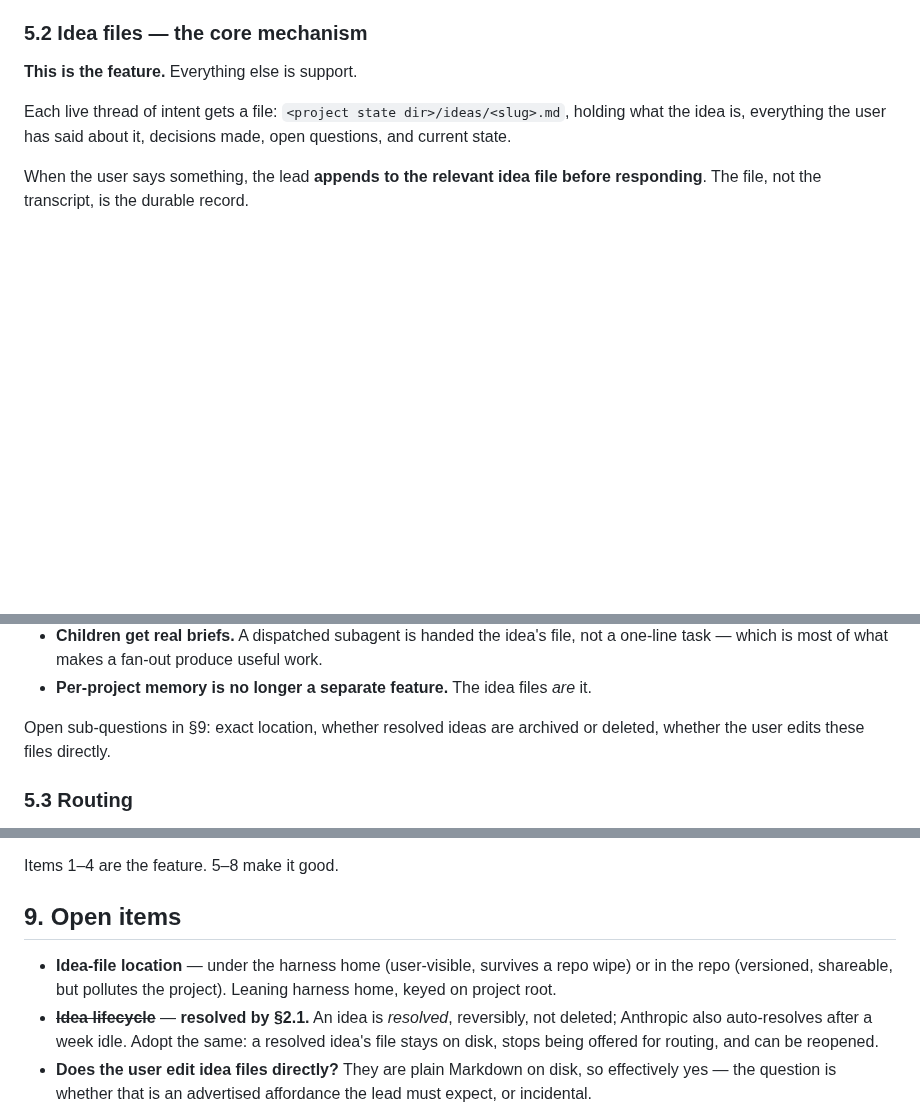
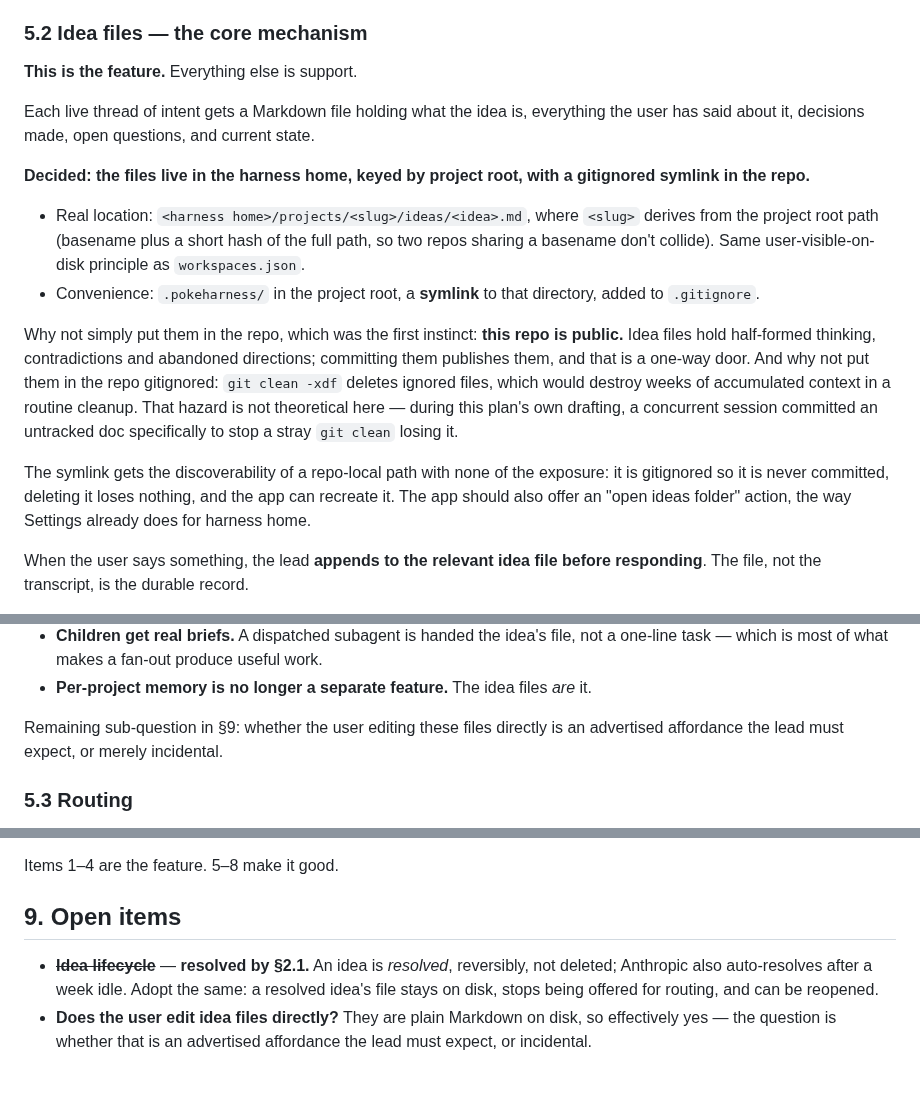
Before and after one commit to mavericksxx/pokemon-harness, a Markdown page: docs/projects-mode-plan.md, 3 parts joined by grey strips. Rendered like a GitHub page; blank space fills up the shorter version.

Commit message:
Projects-mode plan: idea files live in harness home, symlinked into the repo
Real location is <harness home>/projects/<slug>/ideas/, with a gitignored
.pokeharness/ symlink in the project root for discoverability.

Putting them in the repo directly was the first instinct but this repo is
public, and idea files hold half-formed thinking and abandoned directions
— committing them publishes them, which is a one-way door. Gitignoring
them in the repo instead trades that for Skipping repository .claude/worktrees/agent-af05cafee1193ca4e
Skipping repository .claude/worktrees/agent-a126a80efaaa1ad18
Removing .claude/settings.local.json
Removing .githooks/
Removing dist/
Removing node_modules/
Removing out/
Removing site/.astro/
Removing site/.wrangler/
Removing site/dist/
Removing site/node_modules/ deleting weeks of
accumulated context, a hazard that actually occurred during this plan's own
drafting. The symlink gets repo-local discoverability with neither risk.

Claude-Session: https://claude.ai/code/session_0124vZFnPyuhbXR7bg1pC1jR

```diff
--- a/docs/projects-mode-plan.md
+++ b/docs/projects-mode-plan.md
@@ -211,8 +211,29 @@ low effort, and do not "optimize" it to a small model.
 
 **This is the feature.** Everything else is support.
 
-Each live thread of intent gets a file: `<project state dir>/ideas/<slug>.md`, holding what the
-idea is, everything the user has said about it, decisions made, open questions, and current state.
+Each live thread of intent gets a Markdown file holding what the idea is, everything the user has
+said about it, decisions made, open questions, and current state.
+
+**Decided: the files live in the harness home, keyed by project root, with a gitignored symlink in
+the repo.**
+
+- Real location: `<harness home>/projects/<slug>/ideas/<idea>.md`, where `<slug>` derives from the
+  project root path (basename plus a short hash of the full path, so two repos sharing a basename
+  don't collide). Same user-visible-on-disk principle as `workspaces.json`.
+- Convenience: `.pokeharness/` in the project root, a **symlink** to that directory, added to
+  `.gitignore`.
+
+Why not simply put them in the repo, which was the first instinct: **this repo is public.** Idea
+files hold half-formed thinking, contradictions and abandoned directions; committing them
+publishes them, and that is a one-way door. And why not put them in the repo gitignored:
+`git clean -xdf` deletes ignored files, which would destroy weeks of accumulated context in a
+routine cleanup. That hazard is not theoretical here — during this plan's own drafting, a
+concurrent session committed an untracked doc specifically to stop a stray `git clean` losing it.
+
+The symlink gets the discoverability of a repo-local path with none of the exposure: it is
+gitignored so it is never committed, deleting it loses nothing, and the app can recreate it. The
+app should also offer an "open ideas folder" action, the way Settings already does for harness
+home.
 
 When the user says something, the lead **appends to the relevant idea file before responding**. The
 file, not the transcript, is the durable record.
@@ -240,8 +261,8 @@ Consequences that fall out of this, all of them desirable:
   task — which is most of what makes a fan-out produce useful work.
 - **Per-project memory is no longer a separate feature.** The idea files _are_ it.
 
-Open sub-questions in §9: exact location, whether resolved ideas are archived or deleted, whether
-the user edits these files directly.
+Remaining sub-question in §9: whether the user editing these files directly is an advertised
+affordance the lead must expect, or merely incidental.
 
 ### 5.3 Routing
 
@@ -381,9 +402,6 @@ Items 1–4 are the feature. 5–8 make it good.
 
 ## 9. Open items
 
-- **Idea-file location** — under the harness home (user-visible, survives a repo wipe) or in the
-  repo (versioned, shareable, but pollutes the project). Leaning harness home, keyed on project
-  root.
 - ~~**Idea lifecycle**~~ — **resolved by §2.1.** An idea is *resolved*, reversibly, not deleted;
   Anthropic also auto-resolves after a week idle. Adopt the same: a resolved idea's file stays on
   disk, stops being offered for routing, and can be reopened.
```
Also changed, not shown: other parts of docs/projects-mode-plan.md (+2 -2 lines).
